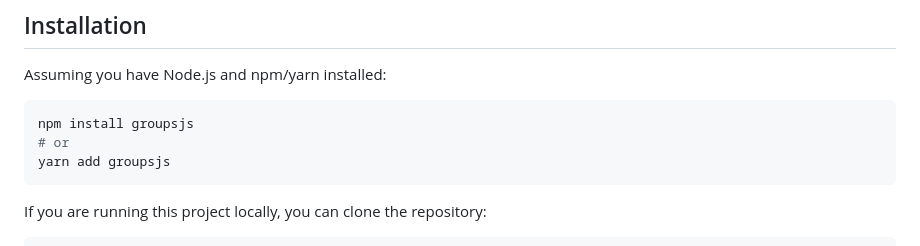
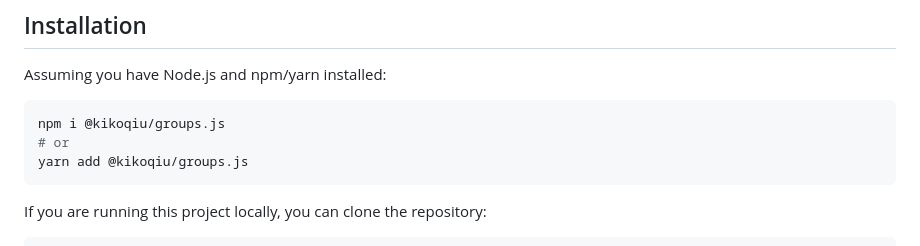
Before and after one commit to kikoqiu/groups.js, a Markdown page: README.md, the part around the change. Drawn GitHub-style.

````diff
--- a/README.md
+++ b/README.md
@@ -17,9 +17,9 @@ This project provides a high-performance JavaScript library for computational gr
 Assuming you have Node.js and npm/yarn installed:
 
 ```bash
-npm install groupsjs
+npm i @kikoqiu/groups.js
 # or
-yarn add groupsjs
+yarn add @kikoqiu/groups.js
 ```
 
 If you are running this project locally, you can clone the repository:
````
